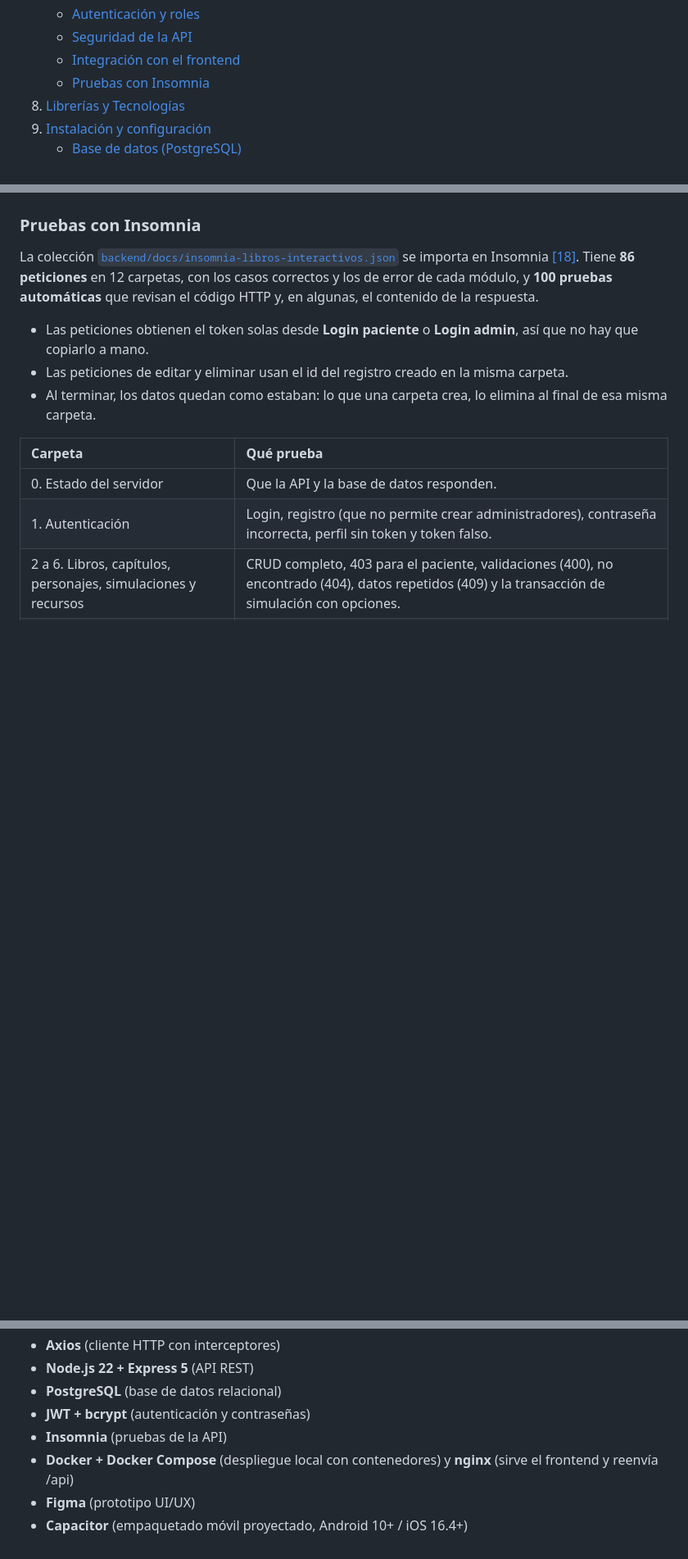
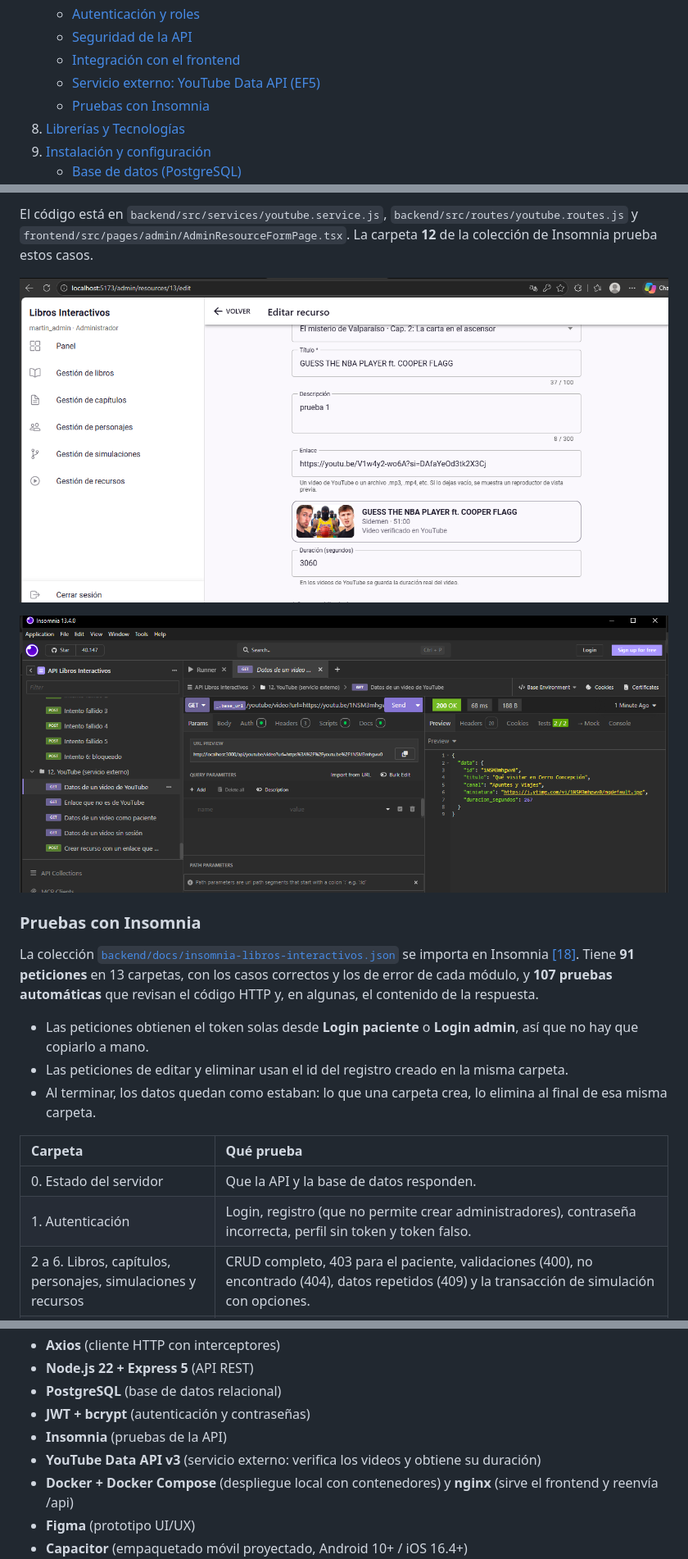
Before and after one commit to Al3xiiss/API-del-Sistema-de-Libros-Interactivos-de-Simulacion, a Markdown page: README.md, 3 parts joined by grey strips. Shown at 82% size. Rendered like a GitHub page; pictures changed too: img/ef5/youtube-formulario.png (added), img/ef5/youtube-insomnia.png (added); blank space fills up the shorter version.

```diff
--- a/README.md
+++ b/README.md
@@ -40,6 +41,7 @@
     - [Autenticación y roles](#autenticación-y-roles)
     - [Seguridad de la API](#seguridad-de-la-api)
     - [Integración con el frontend](#integración-con-el-frontend)
+    - [Servicio externo: YouTube Data API (EF5)](#servicio-externo-youtube-data-api-ef5)
     - [Pruebas con Insomnia](#pruebas-con-insomnia)
 8. [Librerías y Tecnologías](#librerías-usadas-con-react-ionic)
 9. [Instalación y configuración](#instalación-y-configuración)
@@ -928,6 +954,12 @@ sequenceDiagram
+El código está en `backend/src/services/youtube.service.js`, `backend/src/routes/youtube.routes.js` y `frontend/src/pages/admin/AdminResourceFormPage.tsx`. La carpeta **12** de la colección de Insomnia prueba estos casos.
+
+![El formulario de recursos completa título y duración con los datos de YouTube](img/ef5/youtube-formulario.png)
+
+![GET /api/youtube/video responde 200 con los datos del video](img/ef5/youtube-insomnia.png)
+
 ### Pruebas con Insomnia
 
-La colección [`backend/docs/insomnia-libros-interactivos.json`](backend/docs/insomnia-libros-interactivos.json) se importa en Insomnia [[18]](#referencias). Tiene **86 peticiones** en 12 carpetas, con los casos correctos y los de error de cada módulo, y **100 pruebas automáticas** que revisan el código HTTP y, en algunas, el contenido de la respuesta.
+La colección [`backend/docs/insomnia-libros-interactivos.json`](backend/docs/insomnia-libros-interactivos.json) se importa en Insomnia [[18]](#referencias). Tiene **91 peticiones** en 13 carpetas, con los casos correctos y los de error de cada módulo, y **107 pruebas automáticas** que revisan el código HTTP y, en algunas, el contenido de la respuesta.
 
 - Las peticiones obtienen el token solas desde **Login paciente** o **Login admin**, así que no hay que copiarlo a mano.
 - Las peticiones de editar y eliminar usan el id del registro creado en la misma carpeta.
@@ -1007,6 +1040,7 @@ El frontend también tiene pruebas automáticas con Vitest (npm run test.unit --
 - **PostgreSQL** (base de datos relacional)
 - **JWT + bcrypt** (autenticación y contraseñas)
 - **Insomnia** (pruebas de la API)
+- **YouTube Data API v3** (servicio externo: verifica los videos y obtiene su duración)
 - **Docker + Docker Compose** (despliegue local con contenedores) y **nginx** (sirve el frontend y reenvía /api)
 - **Figma** (prototipo UI/UX)
 - **Capacitor** (empaquetado móvil proyectado, Android 10+ / iOS 16.4+)
```
Also changed, not shown: other parts of README.md (+30 -0 lines), backend/docs/endpoints.md (+33 -2 lines), backend/docs/evidencias/insomnia-runner.png.
